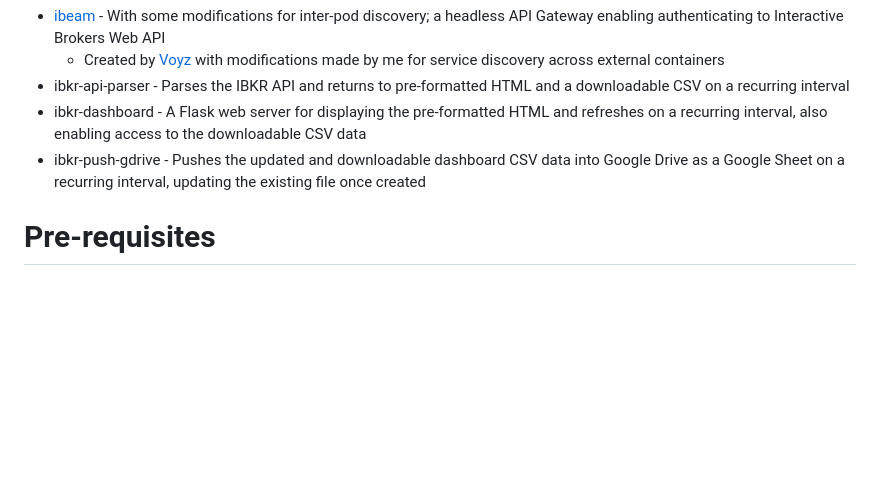
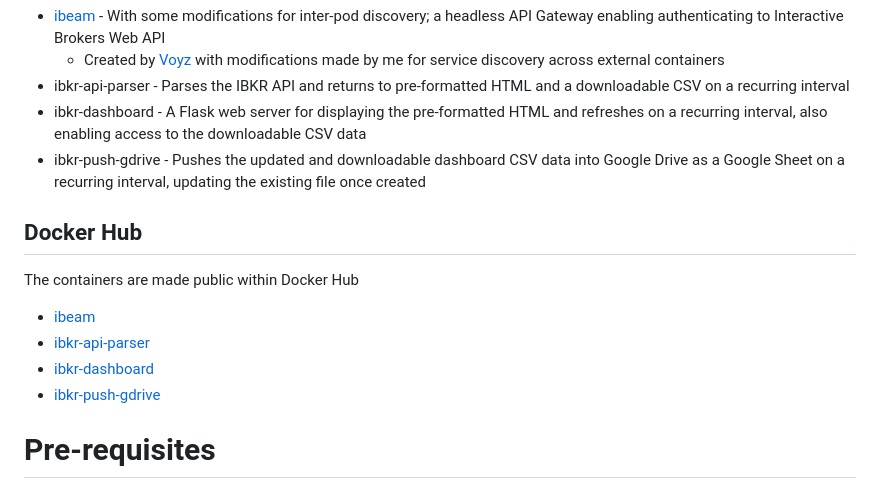
Before and after one commit to Adam-Lechnos/IBKR-Dashboard, a Markdown page: README.md, the part around the change. GitHub-like rendering; blank space fills up the shorter version.

```diff
--- a/README.md
+++ b/README.md
@@ -8,6 +8,13 @@ Consists of fouse containers
 * ibkr-api-parser - Parses the IBKR API and returns to pre-formatted HTML and a downloadable CSV on a recurring interval
 * ibkr-dashboard - A Flask web server for displaying the pre-formatted HTML and refreshes on a recurring interval, also enabling access to the downloadable CSV data
 * ibkr-push-gdrive - Pushes the updated and downloadable dashboard CSV data into Google Drive as a Google Sheet on a recurring interval, updating the existing file once created
+
+## Docker Hub
+The containers are made public within Docker Hub
+* [ibeam](https://hub.docker.com/r/adamlechnos/ibeam)
+* [ibkr-api-parser](https://hub.docker.com/r/adamlechnos/ibkr-create-website)
+* [ibkr-dashboard](https://hub.docker.com/r/adamlechnos/ibkr-dashboard)
+* [ibkr-push-gdrive](https://hub.docker.com/r/adamlechnos/ibkr-push-gdrive)
 
 # Pre-requisites
 * Python3
```
